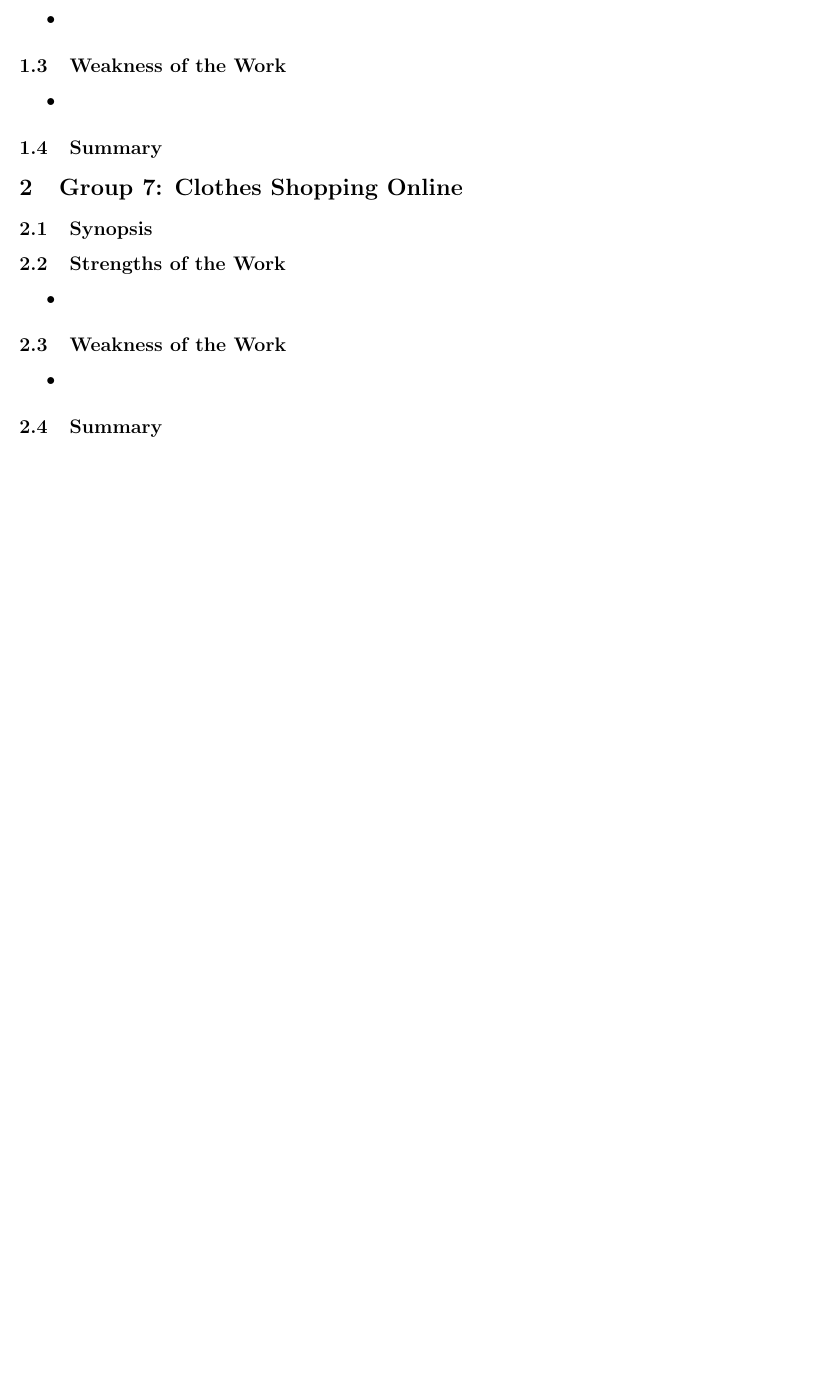
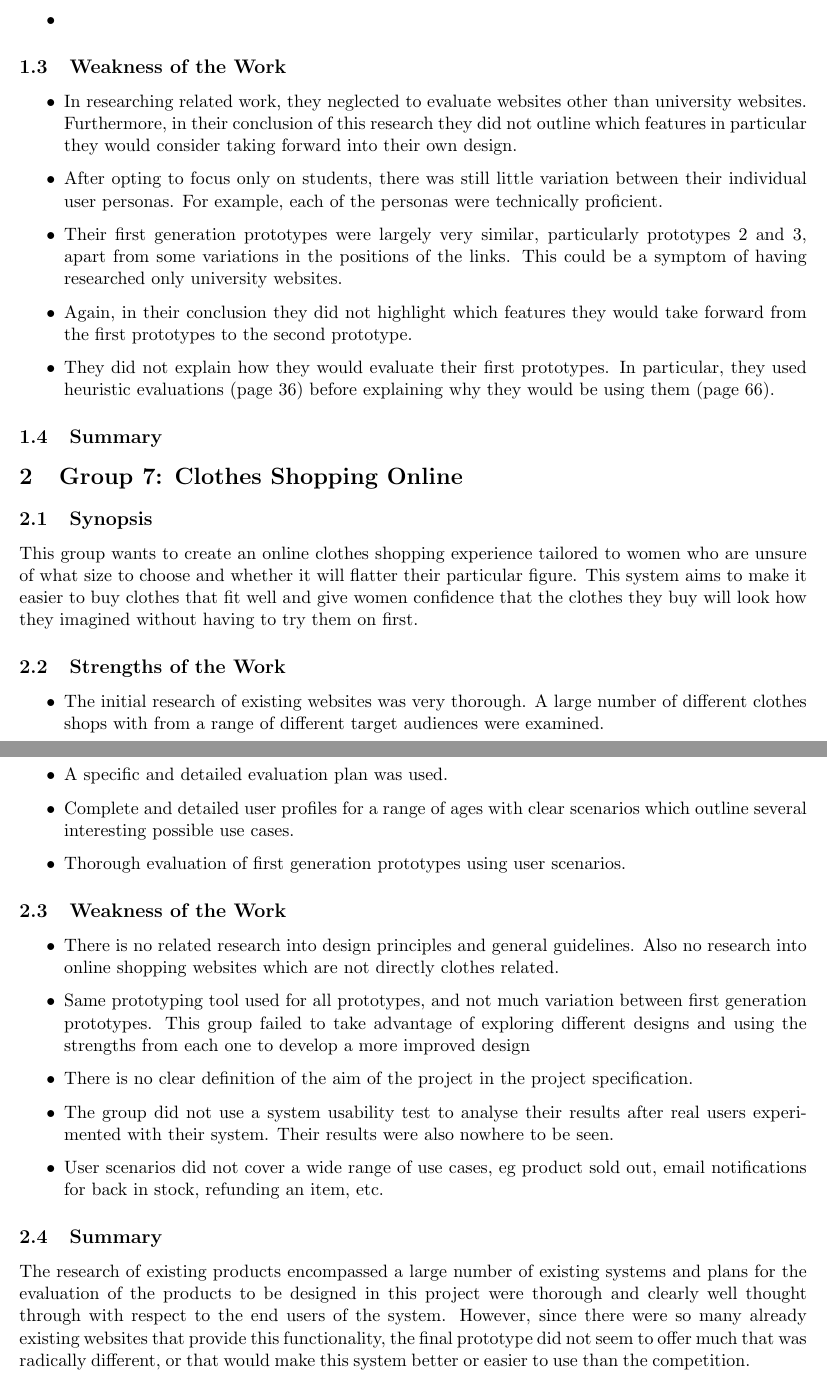
Before and after one commit to joshaw/HCI_Group, a LaTeX document (Other_Projects_Review/OtherProjectsReview.tex, which reads Other_Projects_Review/group6.tex, Other_Projects_Review/group7.tex): part of the page before the commit and two parts of pages 1 and 2 of 2 after it, the two joined at a grey line, cut so that both start at the same text, the shorter picture padded with empty space. Compiled offline with pdfLaTeX.

Commit message:
Add review from rest of group so far. Just waiting for Aasima

```diff
--- a/Other_Projects_Review/group6.tex
+++ b/Other_Projects_Review/group6.tex
@@ -11,7 +16,28 @@
 \subsection{Weakness of the Work}
 
 \begin{itemize}
-	\item
+
+	\item  In researching related work, they neglected to evaluate websites
+	other than university websites. Furthermore, in their conclusion of this
+	research they did not outline which features in particular they would
+	consider taking forward into their own design.
+
+	\item After opting to focus only on students, there was still little
+	variation between their individual user personas. For example, each of the
+	personas were technically proficient.
+
+	\item Their first generation prototypes were largely very similar,
+	particularly prototypes 2 and 3, apart from some variations in the
+	positions of the links.  This could be a symptom of having researched only
+	university websites.
+
+	\item Again, in their conclusion they did not highlight which features they
+	would take forward from the first prototypes to the second prototype.
+
+	\item They did not explain how they would evaluate their first prototypes.
+	In particular, they used heuristic evaluations (page 36) before explaining
+	why they would be using them (page 66).
+
 \end{itemize}
 
 \subsection{Summary}
--- a/Other_Projects_Review/group7.tex
+++ b/Other_Projects_Review/group7.tex
@@ -2,16 +2,61 @@
 
 \subsection{Synopsis}
 
+This group wants to create an online clothes shopping experience tailored to
+women who are unsure of what size to choose and whether it will flatter their
+particular figure. This system aims to make it easier to buy clothes that fit
+well and give women confidence that the clothes they buy will look how they
+imagined without having to try them on first.
+
 \subsection{Strengths of the Work}
 
 \begin{itemize}
-	\item
+
+	\item The initial research of existing websites was very thorough. A large
+	number of different clothes shops with from a range of different target
+	audiences were examined.
+
+	\item A specific and detailed evaluation plan was used.
+
+	\item Complete and detailed user profiles for a range of ages with clear
+	scenarios which outline several interesting possible use cases.
+
+	\item Thorough evaluation of first generation prototypes using user
+	scenarios.
+
 \end{itemize}
 
 \subsection{Weakness of the Work}
 
 \begin{itemize}
-	\item
+
+	\item There is no related research into design principles and general
+	guidelines. Also no research into online shopping websites which are not
+	directly clothes related.
+
+	\item Same prototyping tool used for all prototypes, and not much variation
+	between first generation prototypes. This group failed to take advantage of
+	exploring different designs and using the strengths from each one to
+	develop a more improved design
+
+	\item There is no clear definition of the aim of the project in the project
+	specification.
+
+	\item The group did not use a system usability test to analyse their
+	results after real users experimented with their system. Their results were
+	also nowhere to be seen.
+
+	\item User scenarios did not cover a wide range of use cases, eg product
+	sold out, email notifications for back in stock, refunding an item, etc.
+
 \end{itemize}
 
 \subsection{Summary}
+
+The research of existing products encompassed a large number of existing
+systems and plans for the evaluation of the products to be designed in this
+project were thorough and clearly well thought through with respect to the end
+users of the system. However, since there were so many already existing
+websites that provide this functionality, the final prototype did not seem to
+offer much that was radically different, or that would make this system better
+or easier to use than the competition.
```
Also changed, not shown: Other_Projects_Review/makefile, Other_Projects_Review/group6.tex (5 more changed lines), 1 other file.
